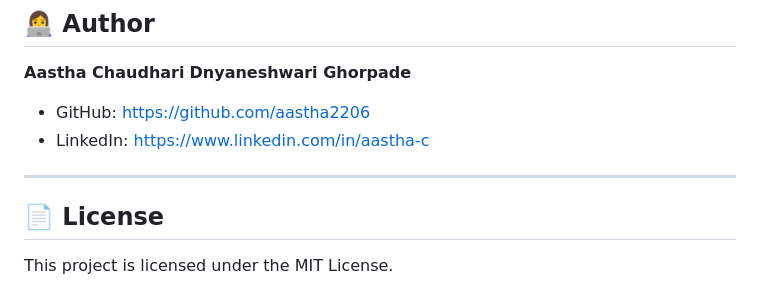
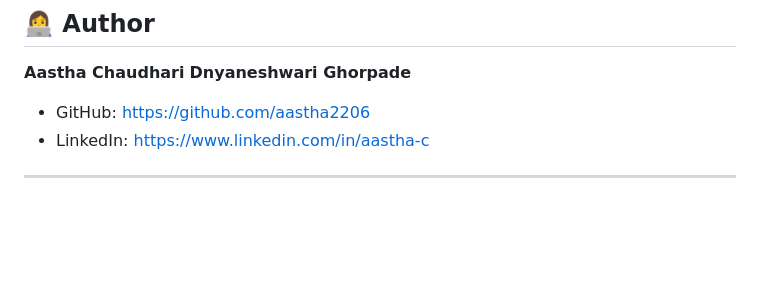
Before and after one commit to dnyaneshwarighorpade16/smart_fee_management, a Markdown page: README.md, the part around the change. Rendered like a GitHub page; blank space fills up the shorter version.

```diff
--- a/README.md
+++ b/README.md
@@ -177,7 +177,3 @@ Through this project, I gained practical experience in:
 - LinkedIn: https://www.linkedin.com/in/aastha-c
 
 ---
-
-## 📄 License
-
-This project is licensed under the MIT License.
```
